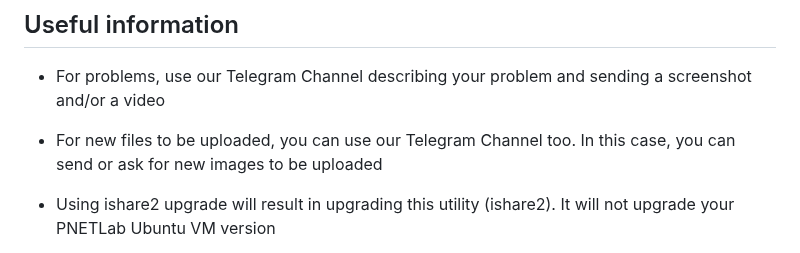
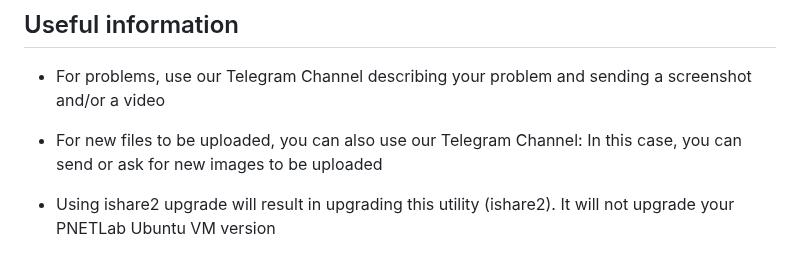
Before and after one commit to ishare2-org/ishare2-cli, a Markdown page: README.md, the part around the change. Drawn GitHub-style.

```diff
--- a/README.md
+++ b/README.md
@@ -103,7 +103,7 @@ Note: There is no need to be in the same directory where *ishare2* file is insta
 ## Useful information
 
 * For problems, use our Telegram Channel describing your problem and sending a screenshot and/or a video
-* For new files to be uploaded, you can use our Telegram Channel too. In this case, you can send or ask for new images to be uploaded
+* For new files to be uploaded, you can also use our Telegram Channel: In this case, you can send or ask for new images to be uploaded
 * Using ishare2 upgrade will result in upgrading this utility (ishare2). It will not upgrade your PNETLab Ubuntu VM version
 * If CiscoIOUKeygen.py, iourc and/or keepalive.pl files in /opt/unetlab/addons/iol/bin/ are deleted, you can recover them by using ishare2 relicense. This will not affect images in there
 
```
